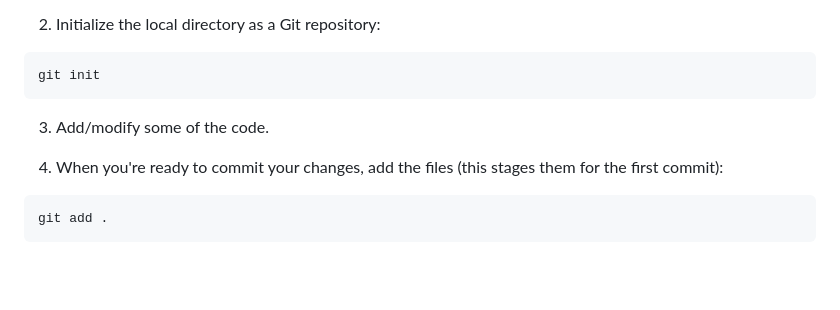
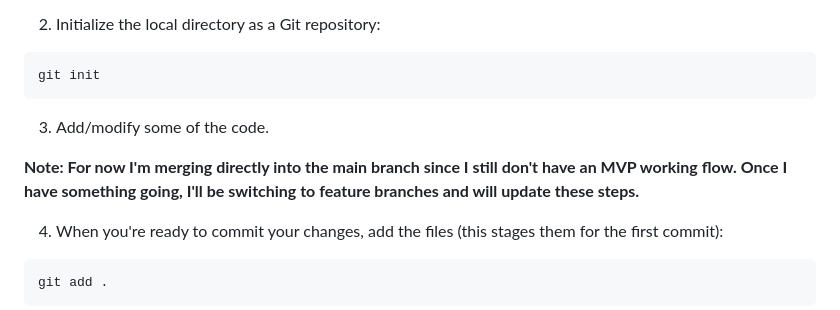
Before and after one commit to samirahafezi/cityevents, a Markdown page: README.md, the part around the change. Drawn GitHub-style; blank space fills up the shorter version.

Commit message:
Adding note about feature branches in GitHub

````diff
--- a/README.md
+++ b/README.md
@@ -207,6 +207,8 @@ git init
 
 3. Add/modify some of the code.
 
+**Note: For now I'm merging directly into the main branch since I still don't have an MVP working flow. Once I have something going, I'll be switching to feature branches and will update these steps.**
+
 4. When you're ready to commit your changes, add the files (this stages them for the first commit):
 ```
 git add .
````
